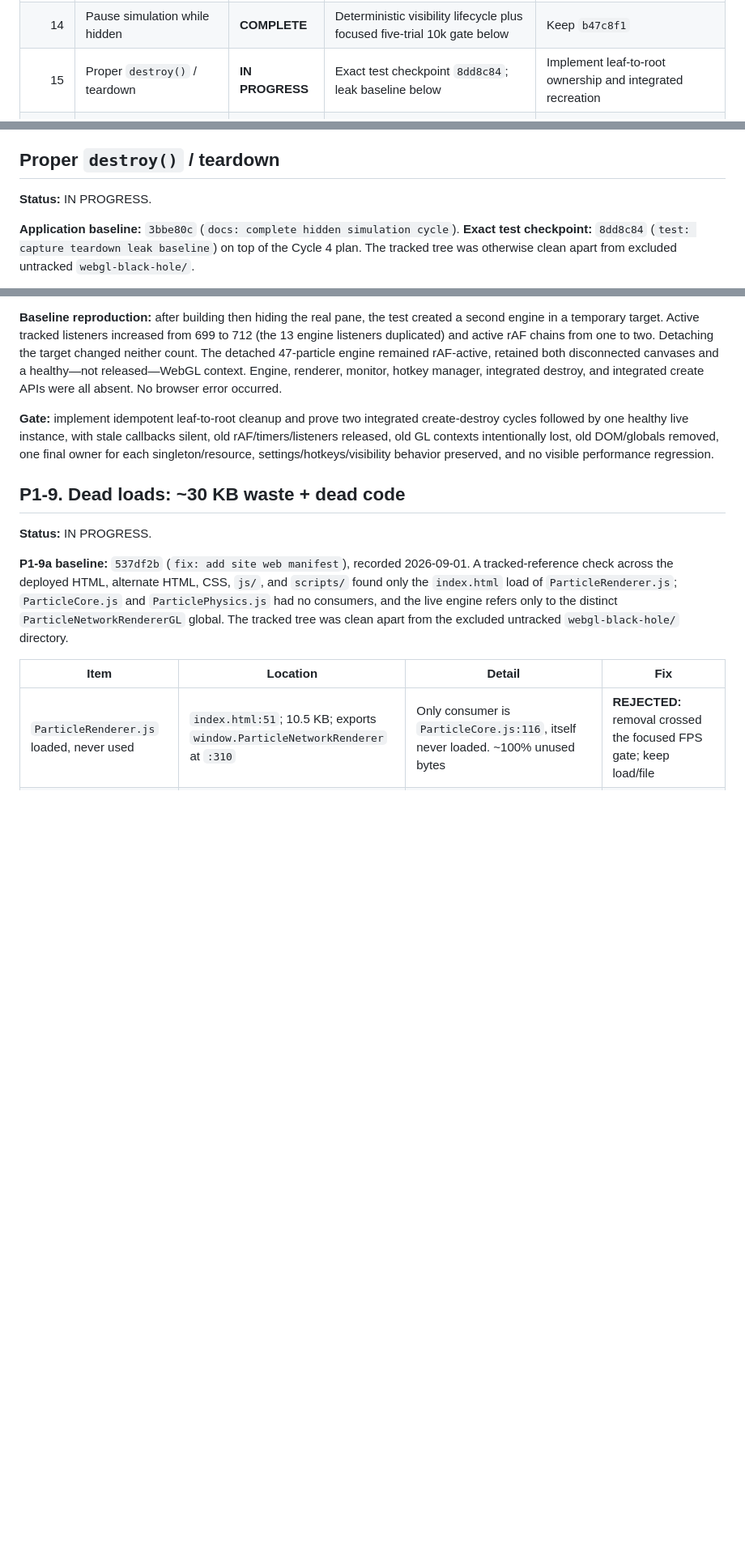
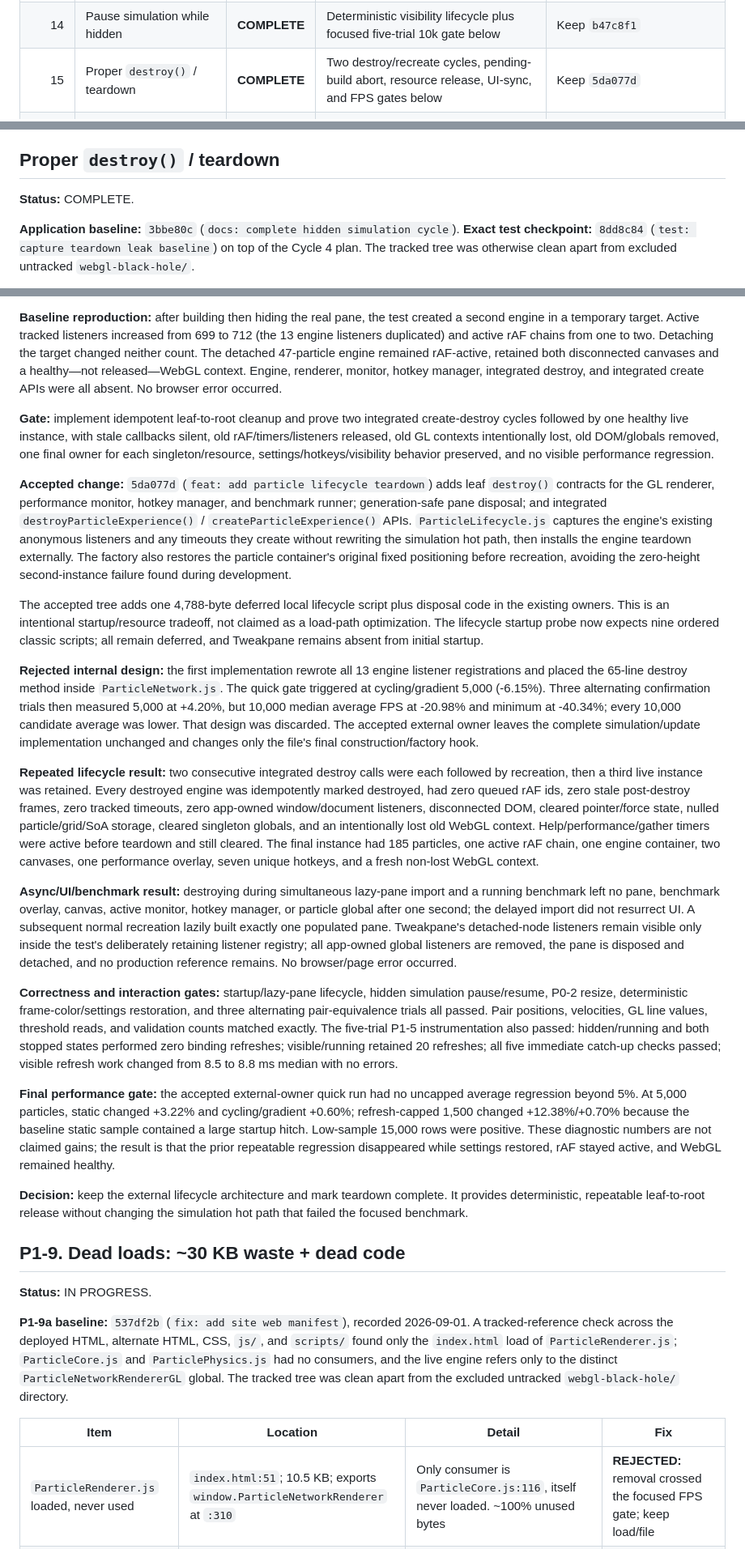
Before and after one commit to HamzaETTH/HamzaETTH.github.io, a Markdown page: OPTIMIZATION.md, 3 parts joined by grey strips. Shown at 81% size. Rendered like a GitHub page; blank space fills up the shorter version.

Commit message:
docs: complete lifecycle teardown cycle

```diff
--- a/OPTIMIZATION.md
+++ b/OPTIMIZATION.md
@@ -24,7 +24,7 @@ This file is the permanent optimization record. Every optimization must be isola
 | 12 | P1-7 — deferred classic scripts | **COMPLETE** | Deterministic ready-state/lifecycle and quick FPS gates below | Keep |
 | 13 | P1-8 + lazy-build settings UI | **COMPLETE** | Lifecycle, blocked-CDN, UI-sync, deterministic color, and quick FPS gates below | Keep |
 | 14 | Pause simulation while hidden | **COMPLETE** | Deterministic visibility lifecycle plus focused five-trial 10k gate below | Keep `b47c8f1` |
-| 15 | Proper `destroy()` / teardown | **IN PROGRESS** | Exact test checkpoint `8dd8c84`; leak baseline below | Implement leaf-to-root ownership and integrated recreation |
+| 15 | Proper `destroy()` / teardown | **COMPLETE** | Two destroy/recreate cycles, pending-build abort, resource release, UI-sync, and FPS gates below | Keep `5da077d` |
 | 16 | Configuration cleanup | **PENDING** | Shipped string types and duplicated maps require equivalence fixture | Preserve exact runtime option values/types |
 | 17 | Full SoA/index architecture | **DEFERRED** | Start only after the requested cumulative milestone | Re-profile and write a staged plan |
 
@@ -368,7 +368,7 @@ The HTML body changed from 35,847 bytes to 2,625 bytes and the extracted local m
 
 ## Proper `destroy()` / teardown
 
-**Status:** IN PROGRESS.
+**Status:** COMPLETE.
 
 **Application baseline:** `3bbe80c` (`docs: complete hidden simulation cycle`). **Exact test checkpoint:** `8dd8c84` (`test: capture teardown leak baseline`) on top of the Cycle 4 plan. The tracked tree was otherwise clean apart from excluded untracked `webgl-black-hole/`.
 
@@ -377,6 +377,22 @@ The HTML body changed from 35,847 bytes to 2,625 bytes and the extracted local m
 **Baseline reproduction:** after building then hiding the real pane, the test created a second engine in a temporary target. Active tracked listeners increased from 699 to 712 (the 13 engine listeners duplicated) and active rAF chains from one to two. Detaching the target changed neither count. The detached 47-particle engine remained rAF-active, retained both disconnected canvases and a healthy—not released—WebGL context. Engine, renderer, monitor, hotkey manager, integrated destroy, and integrated create APIs were all absent. No browser error occurred.
 
 **Gate:** implement idempotent leaf-to-root cleanup and prove two integrated create-destroy cycles followed by one healthy live instance, with stale callbacks silent, old rAF/timers/listeners released, old GL contexts intentionally lost, old DOM/globals removed, one final owner for each singleton/resource, settings/hotkeys/visibility behavior preserved, and no visible performance regression.
+
+**Accepted change:** `5da077d` (`feat: add particle lifecycle teardown`) adds leaf `destroy()` contracts for the GL renderer, performance monitor, hotkey manager, and benchmark runner; generation-safe pane disposal; and integrated `destroyParticleExperience()` / `createParticleExperience()` APIs. `ParticleLifecycle.js` captures the engine's existing anonymous listeners and any timeouts they create without rewriting the simulation hot path, then installs the engine teardown externally. The factory also restores the particle container's original fixed positioning before recreation, avoiding the zero-height second-instance failure found during development.
+
+The accepted tree adds one 4,788-byte deferred local lifecycle script plus disposal code in the existing owners. This is an intentional startup/resource tradeoff, not claimed as a load-path optimization. The lifecycle startup probe now expects nine ordered classic scripts; all remain deferred, and Tweakpane remains absent from initial startup.
+
+**Rejected internal design:** the first implementation rewrote all 13 engine listener registrations and placed the 65-line destroy method inside `ParticleNetwork.js`. The quick gate triggered at cycling/gradient 5,000 (-6.15%). Three alternating confirmation trials then measured 5,000 at +4.20%, but 10,000 median average FPS at -20.98% and minimum at -40.34%; every 10,000 candidate average was lower. That design was discarded. The accepted external owner leaves the complete simulation/update implementation unchanged and changes only the file's final construction/factory hook.
+
+**Repeated lifecycle result:** two consecutive integrated destroy calls were each followed by recreation, then a third live instance was retained. Every destroyed engine was idempotently marked destroyed, had zero queued rAF ids, zero stale post-destroy frames, zero tracked timeouts, zero app-owned window/document listeners, disconnected DOM, cleared pointer/force state, nulled particle/grid/SoA storage, cleared singleton globals, and an intentionally lost old WebGL context. Help/performance/gather timers were active before teardown and still cleared. The final instance had 185 particles, one active rAF chain, one engine container, two canvases, one performance overlay, seven unique hotkeys, and a fresh non-lost WebGL context.
+
+**Async/UI/benchmark result:** destroying during simultaneous lazy-pane import and a running benchmark left no pane, benchmark overlay, canvas, active monitor, hotkey manager, or particle global after one second; the delayed import did not resurrect UI. A subsequent normal recreation lazily built exactly one populated pane. Tweakpane's detached-node listeners remain visible only inside the test's deliberately retaining listener registry; all app-owned global listeners are removed, the pane is disposed and detached, and no production reference remains. No browser/page error occurred.
+
+**Correctness and interaction gates:** startup/lazy-pane lifecycle, hidden simulation pause/resume, P0-2 resize, deterministic frame-color/settings restoration, and three alternating pair-equivalence trials all passed. Pair positions, velocities, GL line values, threshold reads, and validation counts matched exactly. The five-trial P1-5 instrumentation also passed: hidden/running and both stopped states performed zero binding refreshes; visible/running retained 20 refreshes; all five immediate catch-up checks passed; visible refresh work changed from 8.5 to 8.8 ms median with no errors.
+
+**Final performance gate:** the accepted external-owner quick run had no uncapped average regression beyond 5%. At 5,000 particles, static changed +3.22% and cycling/gradient +0.60%; refresh-capped 1,500 changed +12.38%/+0.70% because the baseline static sample contained a large startup hitch. Low-sample 15,000 rows were positive. These diagnostic numbers are not claimed gains; the result is that the prior repeatable regression disappeared while settings restored, rAF stayed active, and WebGL remained healthy.
+
+**Decision:** keep the external lifecycle architecture and mark teardown complete. It provides deterministic, repeatable leaf-to-root release without changing the simulation hot path that failed the focused benchmark.
 
 ## P1-9. Dead loads: ~30 KB waste + dead code
 
```
